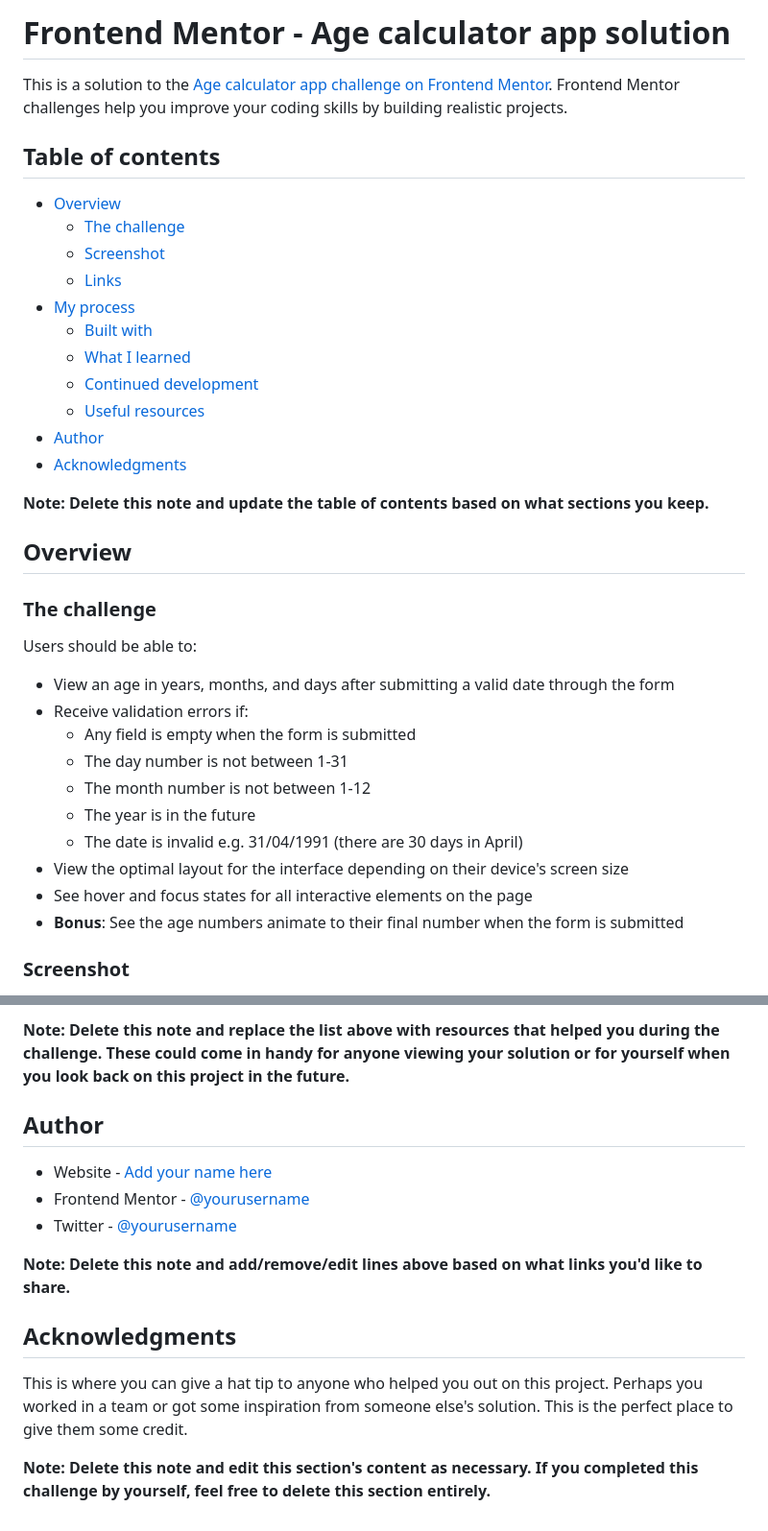
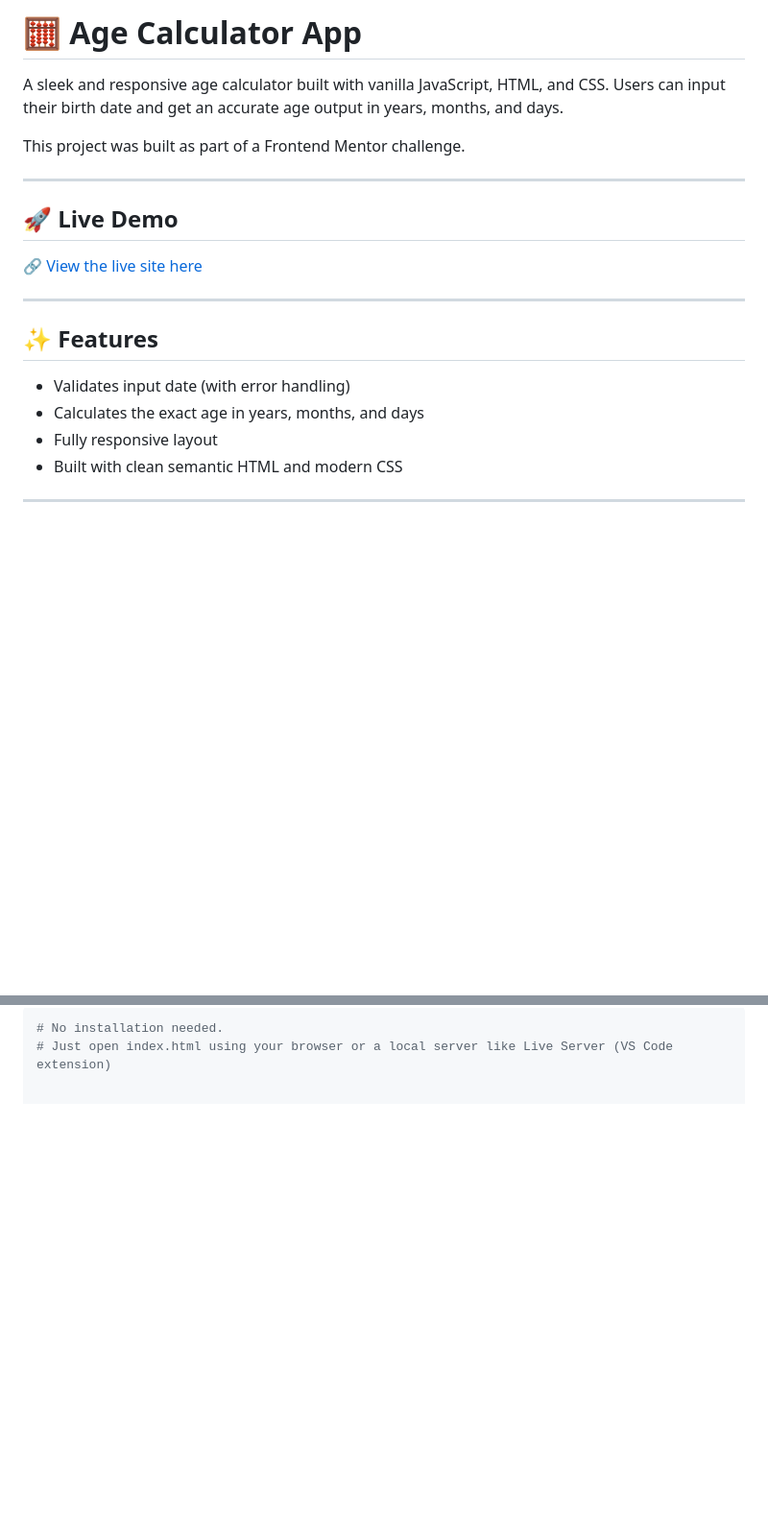
Before and after one commit to Noahsparkes/Age-calculator-app, a Markdown page: README-template.md, 2 parts joined by grey strips. Shown: that part at 96% size. GitHub-like rendering; blank space fills up the shorter version.

````diff
--- a/README-template.md
+++ b/README-template.md
@@ -1,39 +1,23 @@
-# Frontend Mentor - Age calculator app solution
+# 🧮 Age Calculator App
 
-This is a solution to the [Age calculator app challenge on Frontend Mentor](https://www.frontendmentor.io/challenges/age-calculator-app-dF9DFFpj-Q). Frontend Mentor challenges help you improve your coding skills by building realistic projects.
+A sleek and responsive age calculator built with vanilla JavaScript, HTML, and CSS. Users can input their birth date and get an accurate age output in years, months, and days.
 
-## Table of contents
+This project was built as part of a Frontend Mentor challenge.
 
-- [Overview](#overview)
-  - [The challenge](#the-challenge)
-  - [Screenshot](#screenshot)
-  - [Links](#links)
-- [My process](#my-process)
-  - [Built with](#built-with)
-  - [What I learned](#what-i-learned)
-  - [Continued development](#continued-development)
-  - [Useful resources](#useful-resources)
-- [Author](#author)
-- [Acknowledgments](#acknowledgments)
+---
 
-**Note: Delete this note and update the table of contents based on what sections you keep.**
+## 🚀 Live Demo
 
-## Overview
+🔗 [View the live site here](https://heroic-bunny-0c7e28.netlify.app/)
 
-### The challenge
+---
 
-Users should be able to:
+## ✨ Features
 
-- View an age in years, months, and days after submitting a valid date through the form
-- Receive validation errors if:
-  - Any field is empty when the form is submitted
-  - The day number is not between 1-31
-  - The month number is not between 1-12
-  - The year is in the future
-  - The date is invalid e.g. 31/04/1991 (there are 30 days in April)
-- View the optimal layout for the interface depending on their device's screen size
-- See hover and focus states for all interactive elements on the page
-- **Bonus**: See the age numbers animate to their final number when the form is submitted
+- Validates input date (with error handling)
+- Calculates the exact age in years, months, and days
+- Fully responsive layout
+- Built with clean semantic HTML and modern CSS
 
-### Screenshot
+---
 
@@ -105,15 +43,3 @@ Use this section to outline areas that you want to continue focusing on in futur
-**Note: Delete this note and replace the list above with resources that helped you during the challenge. These could come in handy for anyone viewing your solution or for yourself when you look back on this project in the future.**
-
-## Author
-
-- Website - [Add your name here](https://www.your-site.com)
-- Frontend Mentor - [@yourusername](https://www.frontendmentor.io/profile/yourusername)
-- Twitter - [@yourusername](https://www.twitter.com/yourusername)
-
-**Note: Delete this note and add/remove/edit lines above based on what links you'd like to share.**
-
-## Acknowledgments
-
-This is where you can give a hat tip to anyone who helped you out on this project. Perhaps you worked in a team or got some inspiration from someone else's solution. This is the perfect place to give them some credit.
-
-**Note: Delete this note and edit this section's content as necessary. If you completed this challenge by yourself, feel free to delete this section entirely.**
+```bash
+# No installation needed.
+# Just open index.html using your browser or a local server like Live Server (VS Code extension)
````
Also changed, not shown: other parts of README-template.md (+11 -57 lines), README.md (deleted, +0 -102 lines), assets/images/Screenshot 2025-08-08 at 14.41.10.png (added), 1 other file.
